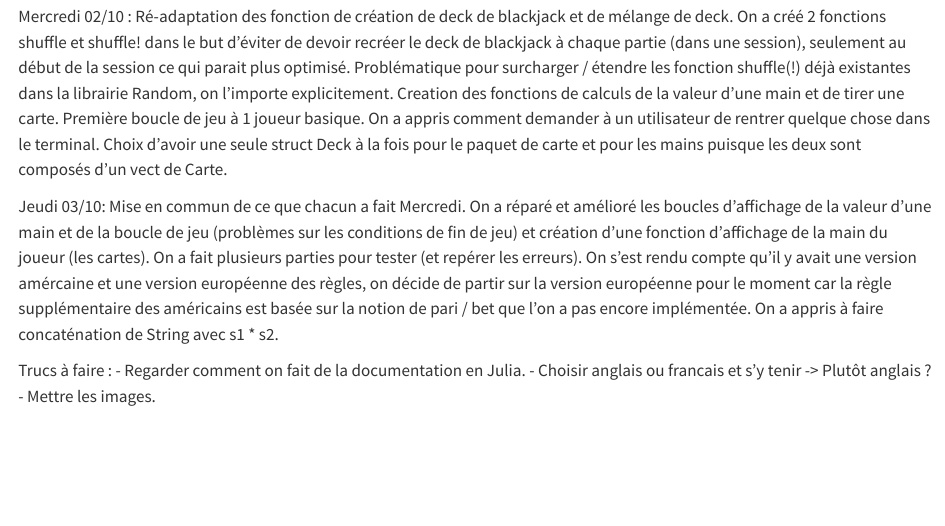
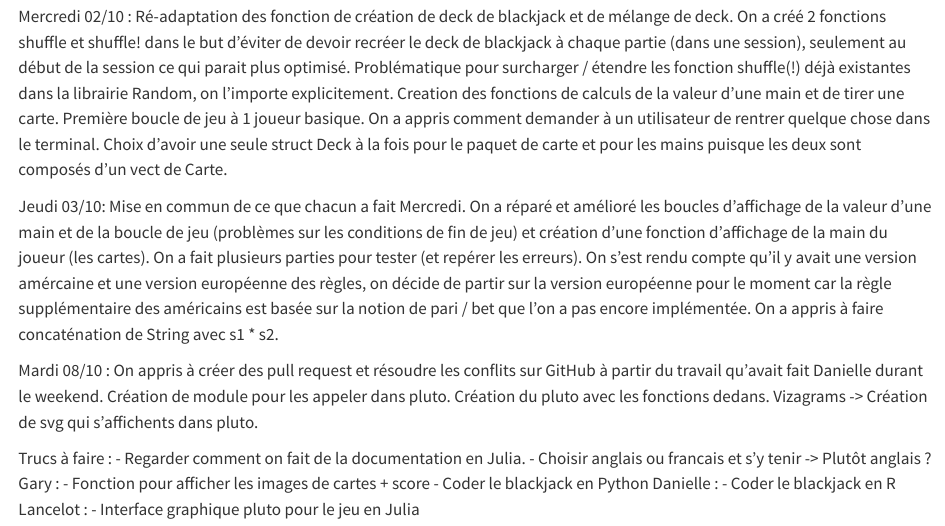
Before and after one commit to lancelot-r/projet_blackjack_julia, a Quarto document (rapport.qmd): the page in a window 1100 px wide, from 1200 px down. Rendered offline with R 4.5, knitr and Pandoc in place of Quarto, with nearby package versions.

Commit message:
Update rapport.qmd

```diff
--- a/rapport.qmd
+++ b/rapport.qmd
@@ -53,7 +53,16 @@ Choix d'avoir une seule struct Deck à la fois pour le paquet de carte et pour l
 Jeudi 03/10:
 Mise en commun de ce que chacun a fait Mercredi. On a réparé et amélioré les boucles d'affichage de la valeur d'une main et de la boucle de jeu (problèmes sur les conditions de fin de jeu) et création d'une fonction d'affichage de la main du joueur (les cartes). On a fait plusieurs parties pour tester (et repérer les erreurs). On s'est rendu compte qu'il y avait une version amércaine et une version européenne des règles, on décide de partir sur la version européenne pour le moment car la règle supplémentaire des américains est basée sur la notion de pari / bet que l'on a pas encore implémentée. On a appris à faire concaténation de String avec s1 * s2.
 
+Mardi 08/10 :
+On appris à créer des pull request et résoudre les conflits sur GitHub à partir du travail qu'avait fait Danielle durant le weekend. Création de module pour les appeler dans pluto. Création du pluto avec les fonctions dedans. Vizagrams -> Création de svg qui s'affichents dans pluto.
+
 Trucs à faire :
 - Regarder comment on fait de la documentation en Julia.
 - Choisir anglais ou francais et s'y tenir -> Plutôt anglais ?
-- Mettre les images.
+Gary :
+- Fonction pour afficher les images de cartes + score
+- Coder le blackjack en Python
+Danielle :
+- Coder le blackjack en R
+Lancelot :
+- Interface graphique pluto pour le jeu en Julia
```
